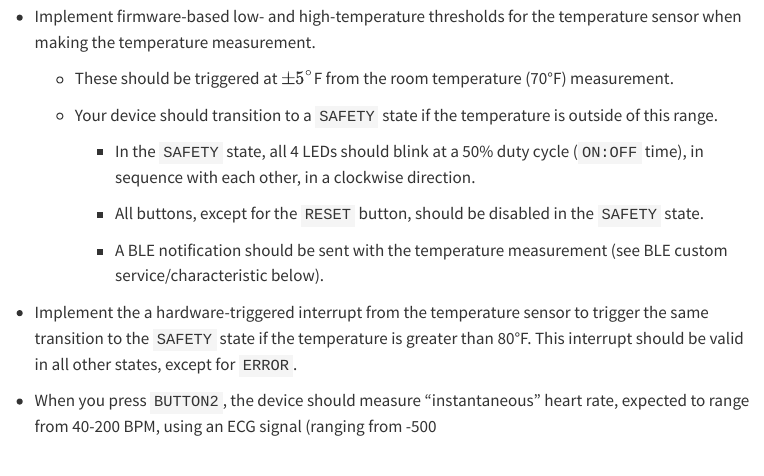
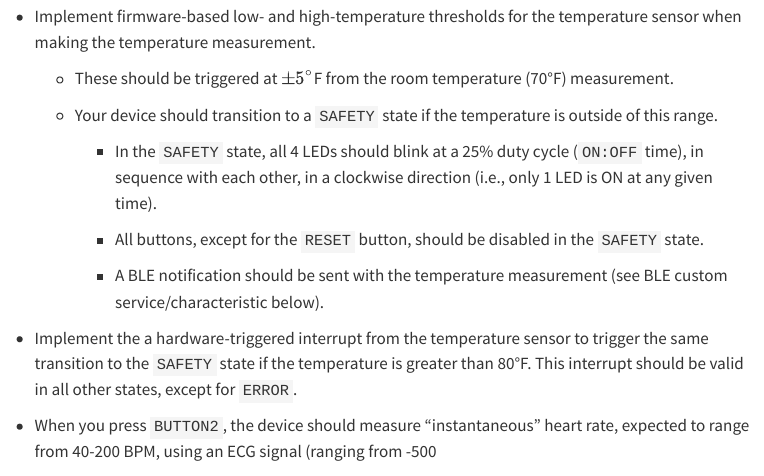
Before and after one commit to mlp6/Embedded-Medical-Devices, a Quarto document (labs/ecg-temp-ble-lab.qmd): the page in a window 1100 px wide, from 1910 px down. Rendered offline with R 4.5, knitr and Pandoc in place of Quarto, with nearby package versions; menus at the side of the page are left out.

Commit message:
clarify rotating LED pattern in SAFETY state

```diff
--- a/labs/ecg-temp-ble-lab.qmd
+++ b/labs/ecg-temp-ble-lab.qmd
@@ -112,8 +112,9 @@ temperature (70°F) measurement.
   - Your device should transition to a `SAFETY` state if the temperature is
   outside of this range.
 
-    - In the `SAFETY` state, all 4 LEDs should blink at a 50% duty cycle
-    (`ON:OFF` time), in sequence with each other, in a clockwise direction.
+    - In the `SAFETY` state, all 4 LEDs should blink at a 25% duty cycle
+    (`ON:OFF` time), in sequence with each other, in a clockwise direction
+    (i.e., only 1 LED is ON at any given time).
 
     - All buttons, except for the `RESET` button, should be disabled in the
     `SAFETY` state.
```
